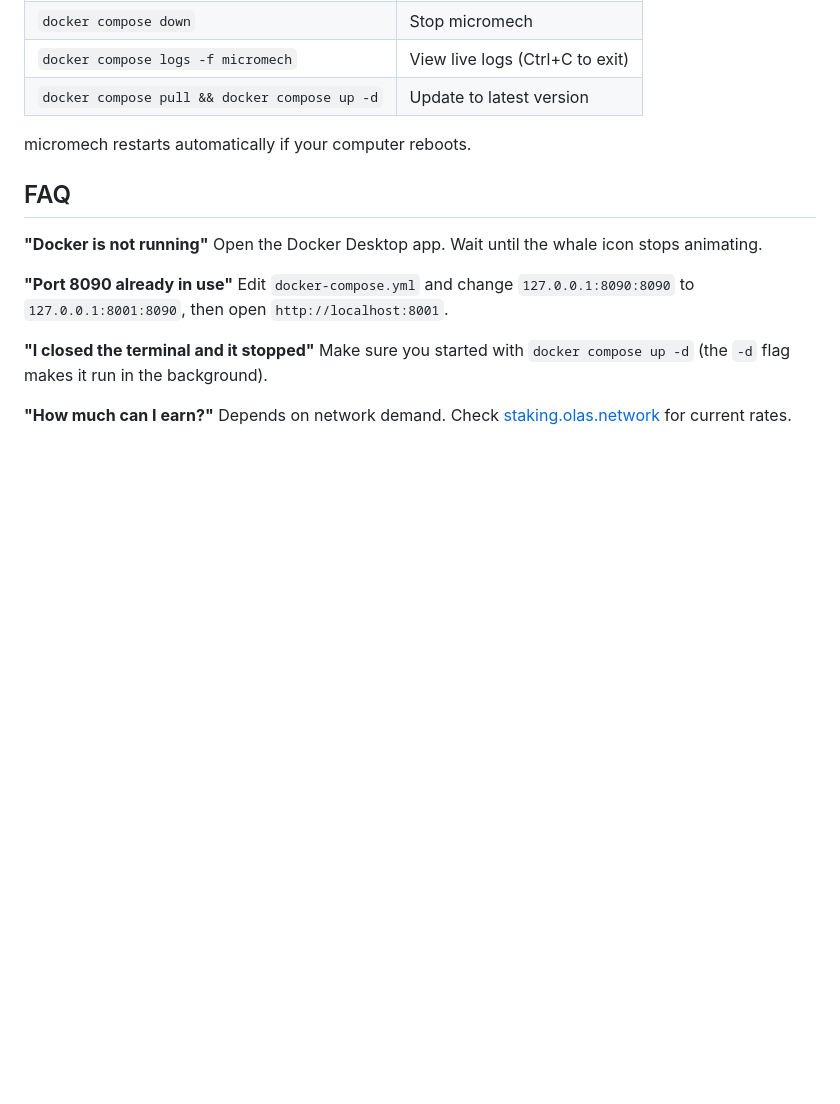
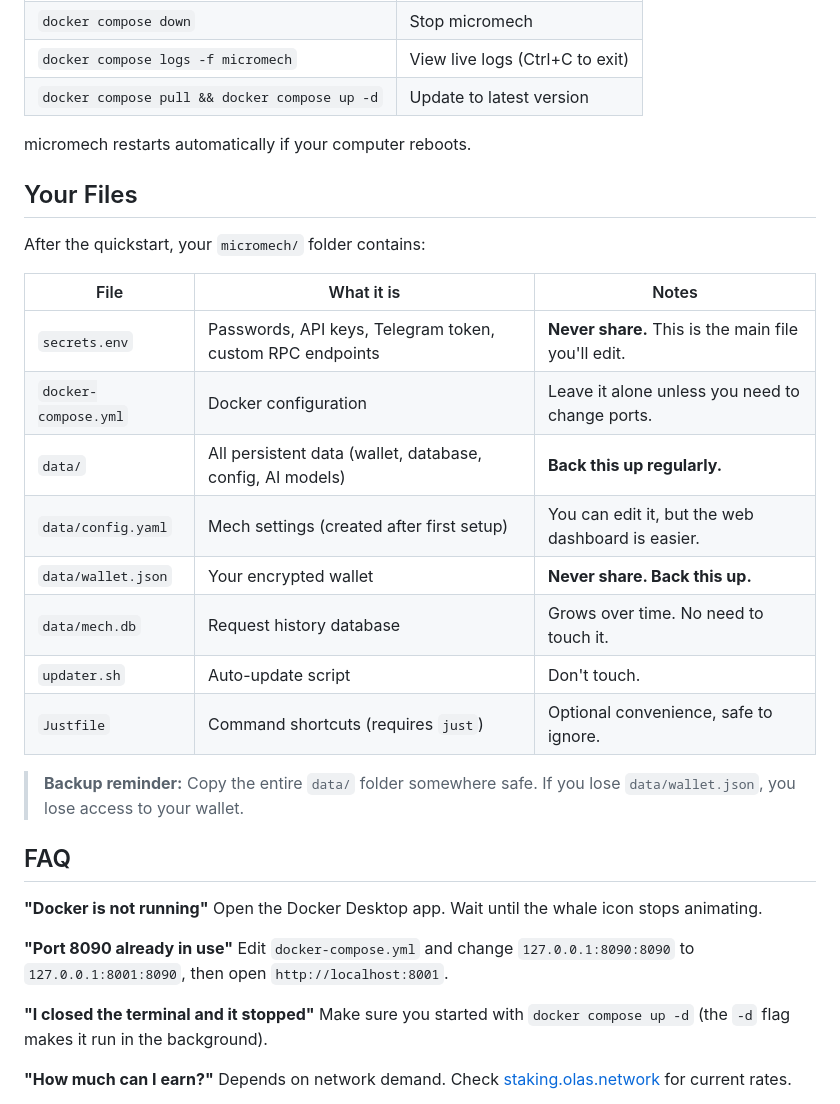
Before and after one commit to dvilelaf/micromech, a Markdown page: README.md, the part around the change. Drawn GitHub-style; blank space fills up the shorter version.

Commit message:
docs: add 'Your Files' section to README for non-technical users
Explains what each file does, which to back up, which contain secrets.

Co-Authored-By: Claude Opus 4.6 (1M context) <noreply@anthropic.com>

```diff
--- a/README.md
+++ b/README.md
@@ -96,6 +96,23 @@ Run these from inside the `micromech/` folder:
 
 micromech restarts automatically if your computer reboots.
 
+## Your Files
+
+After the quickstart, your `micromech/` folder contains:
+
+| File | What it is | Notes |
+|---|---|---|
+| `secrets.env` | Passwords, API keys, Telegram token, custom RPC endpoints | **Never share.** This is the main file you'll edit. |
+| `docker-compose.yml` | Docker configuration | Leave it alone unless you need to change ports. |
+| `data/` | All persistent data (wallet, database, config, AI models) | **Back this up regularly.** |
+| `data/config.yaml` | Mech settings (created after first setup) | You can edit it, but the web dashboard is easier. |
+| `data/wallet.json` | Your encrypted wallet | **Never share. Back this up.** |
+| `data/mech.db` | Request history database | Grows over time. No need to touch it. |
+| `updater.sh` | Auto-update script | Don't touch. |
+| `Justfile` | Command shortcuts (requires `just`) | Optional convenience, safe to ignore. |
+
+> **Backup reminder:** Copy the entire `data/` folder somewhere safe. If you lose `data/wallet.json`, you lose access to your wallet.
+
 ## FAQ
 
 **"Docker is not running"**
```
